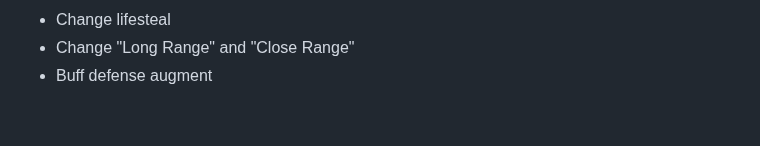
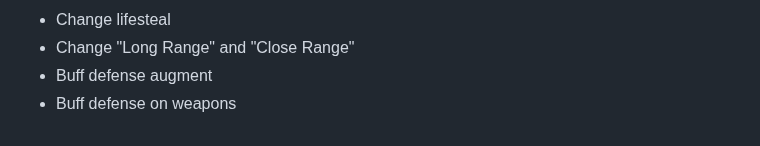
Before and after one commit to WhiteG00se/QualityHunter-World, a Markdown page: README.md, the part around the change. Drawn GitHub-style; folded sections open.

```diff
--- a/README.md
+++ b/README.md
@@ -190,5 +190,6 @@
     <li>Change lifesteal</li>
     <li>Change "Long Range" and "Close Range"</li>
     <li>Buff defense augment</li>
+    <li>Buff defense on weapons</li>
   </ul>
 </details>
```
